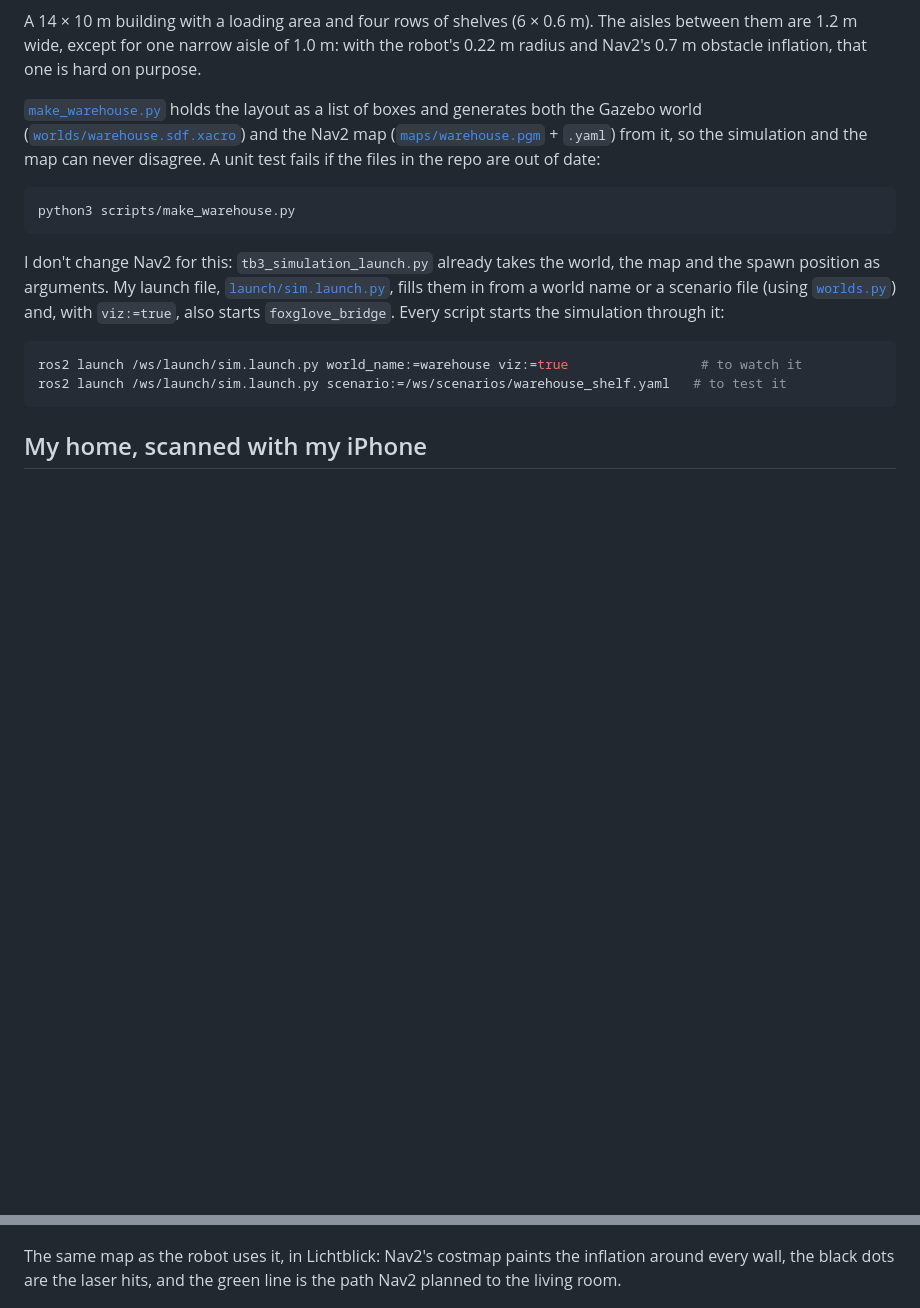
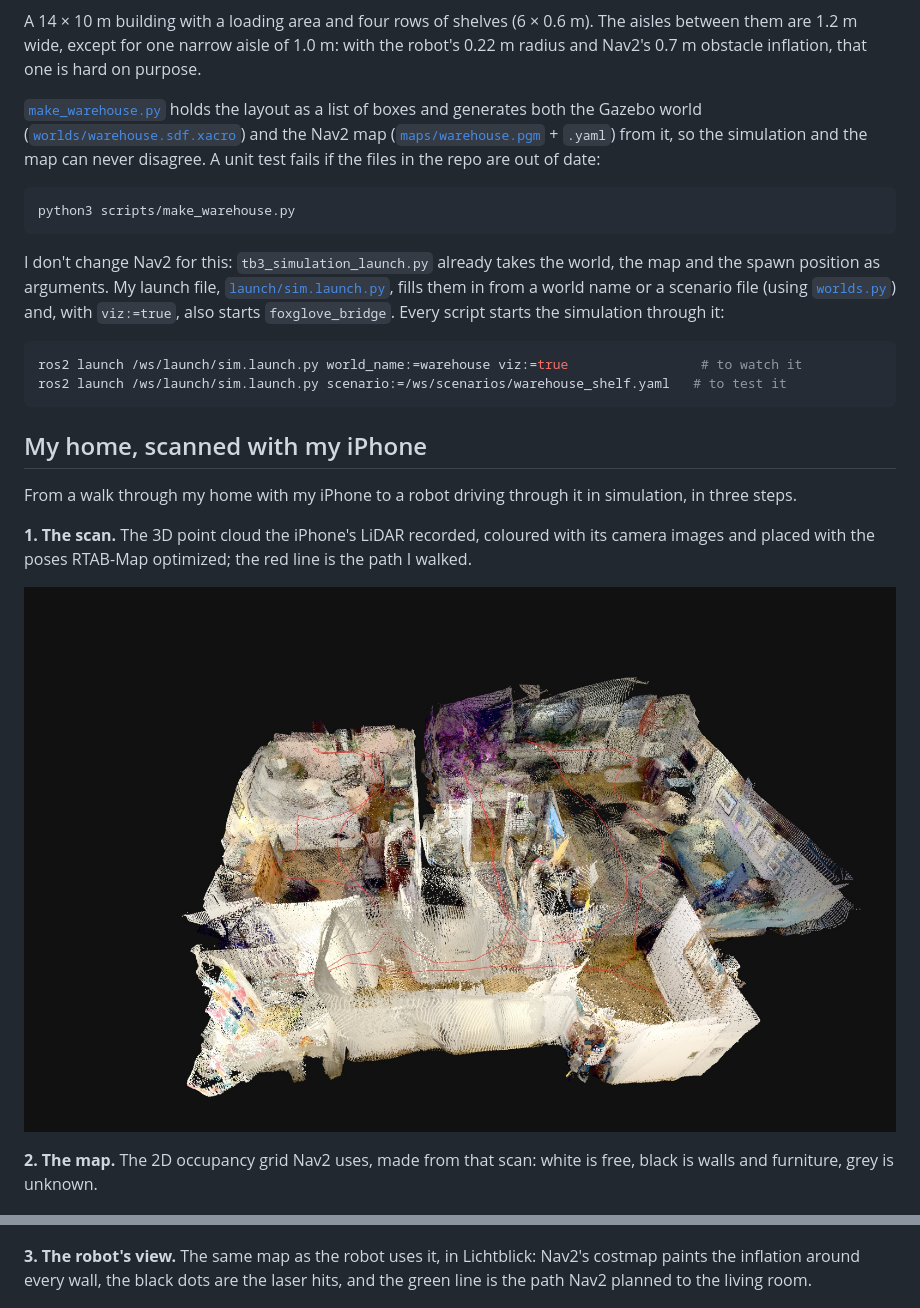
Before and after one commit to adricampos10/warehouse-nav2, a Markdown page: README.md, 2 parts joined by grey strips. Rendered like a GitHub page; pictures changed too: docs/images/house_scan_3d.jpg (added); blank space fills up the shorter version.

Commit message:
Show the 3D scan of my home as the first step of the mapping process (#21)

````diff
--- a/README.md
+++ b/README.md
@@ -38,9 +38,17 @@ ros2 launch /ws/launch/sim.launch.py scenario:=/ws/scenarios/warehouse_shelf.yam
 ```
 
 ## My home, scanned with my iPhone
+From a walk through my home with my iPhone to a robot driving through it in simulation, in three steps.
+
+**1. The scan.** The 3D point cloud the iPhone's LiDAR recorded, coloured with its camera images and placed with the poses RTAB-Map optimized; the red line is the path I walked.
+
+![3D point cloud of my home from the iPhone scan, coloured by the camera images, with my walking path in red](docs/images/house_scan_3d.jpg)
+
+**2. The map.** The 2D occupancy grid Nav2 uses, made from that scan: white is free, black is walls and furniture, grey is unknown.
+
 ![Nav2 map of my home made from an iPhone LiDAR scan: white is free, black is walls and furniture, grey is unknown](docs/images/house_map.png)
 
-The same map as the robot uses it, in Lichtblick: Nav2's costmap paints the inflation around every wall, the black dots are the laser hits, and the green line is the path Nav2 planned to the living room.
+**3. The robot's view.** The same map as the robot uses it, in Lichtblick: Nav2's costmap paints the inflation around every wall, the black dots are the laser hits, and the green line is the path Nav2 planned to the living room.
 
 ![My home in Lichtblick: the costmap built from the scanned map, the laser scan and the robot following its planned path](docs/images/house_lichtblick.png)
 
````
